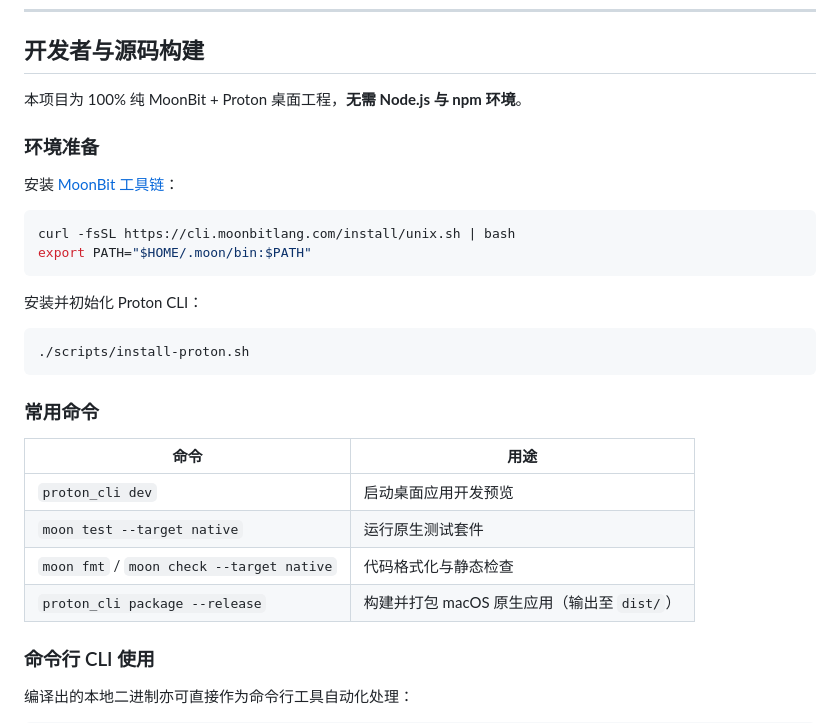
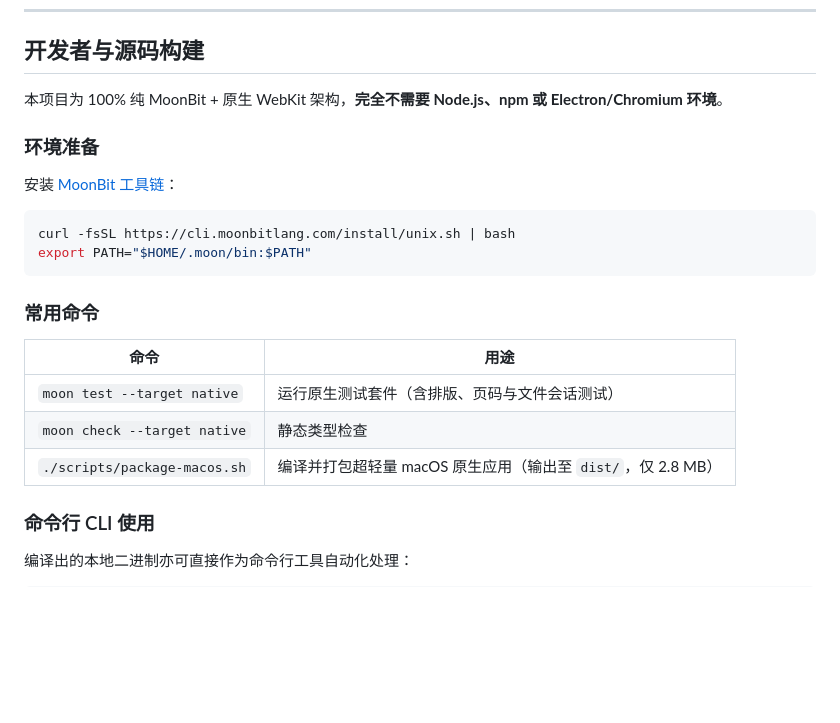
Before and after one commit to devops-guide/pdf-watermark, a Markdown page: README.MD, the part around one of its changes. Drawn GitHub-style; blank space fills up the shorter version.

````diff
--- a/README.MD
+++ b/README.MD
@@ -87,7 +88,7 @@
 
 ## 开发者与源码构建
 
-本项目为 100% 纯 MoonBit + Proton 桌面工程，**无需 Node.js 与 npm 环境**。
+本项目为 100% 纯 MoonBit + 原生 WebKit 架构，**完全不需要 Node.js、npm 或 Electron/Chromium 环境**。
 
 ### 环境准备
 
@@ -98,20 +99,13 @@ curl -fsSL https://cli.moonbitlang.com/install/unix.sh | bash
 export PATH="$HOME/.moon/bin:$PATH"
 ```
 
-安装并初始化 Proton CLI：
-
-```sh
-./scripts/install-proton.sh
-```
-
 ### 常用命令
 
 | 命令 | 用途 |
 | --- | --- |
-| `proton_cli dev` | 启动桌面应用开发预览 |
-| `moon test --target native` | 运行原生测试套件 |
-| `moon fmt` / `moon check --target native` | 代码格式化与静态检查 |
-| `proton_cli package --release` | 构建并打包 macOS 原生应用（输出至 `dist/`） |
+| `moon test --target native` | 运行原生测试套件（含排版、页码与文件会话测试） |
+| `moon check --target native` | 静态类型检查 |
+| `./scripts/package-macos.sh` | 编译并打包超轻量 macOS 原生应用（输出至 `dist/`，仅 2.8 MB） |
 
 ### 命令行 CLI 使用
 
````
Also changed, not shown: other parts of README.MD (+12 -11 lines), AGENTS.md (+7 -8 lines), docs/screenshots/app-diagonal.png (added), docs/screenshots/app-image.png (added), docs/screenshots/app-main.png (added), 10 other files.
